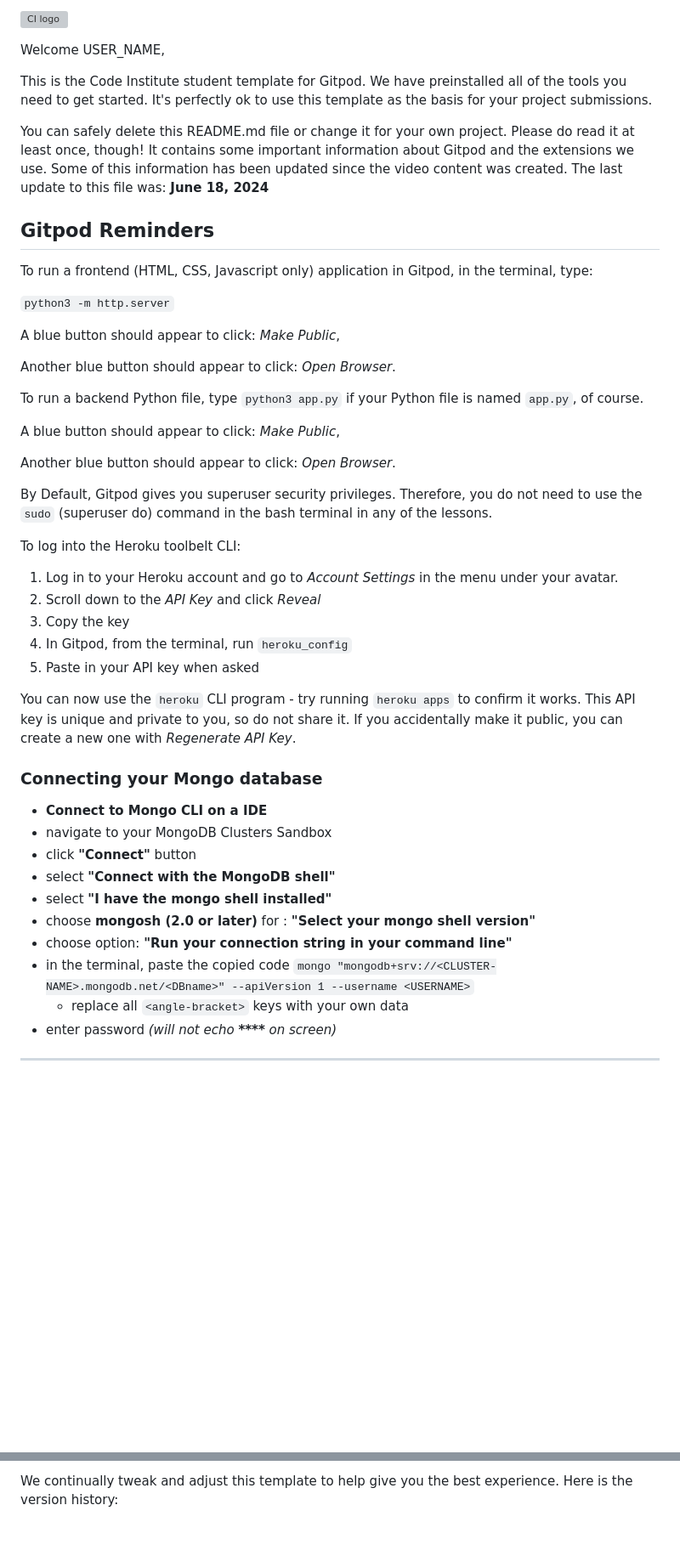
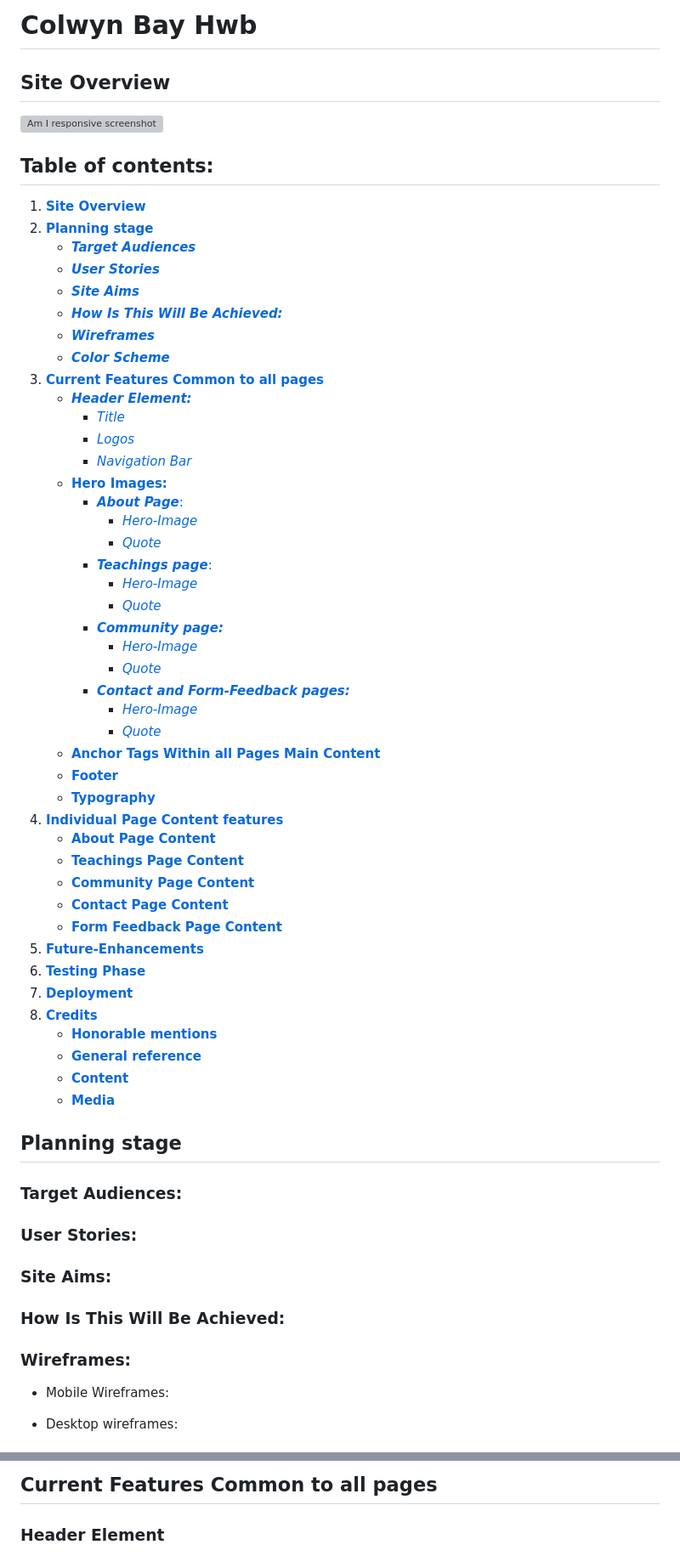
Before and after one commit to gwhitdev/colwynbay-hwb, a Markdown page: README.md, 2 parts joined by grey strips. Shown: that part at 85% size. GitHub-like rendering; blank space fills up the shorter version; grey boxes are pictures that could not be loaded.

Commit message:
docs: add template with headings in README

```diff
--- a/README.md
+++ b/README.md
@@ -1,51 +1,74 @@
-![CI logo](https://codeinstitute.s3.amazonaws.com/fullstack/ci_logo_small.png)
+# **Colwyn Bay Hwb**
+## **Site Overview**
 
-Welcome USER_NAME,
+![Am I responsive screenshot](docs/screenshots/am-i-responsive.jpg)
+## Table of contents:
+1. [**Site Overview**](#site-overview)
+1. [**Planning stage**](#planning-stage)
+    * [***Target Audiences***](#target-audiences)
+    * [***User Stories***](#user-stories)
+    * [***Site Aims***](#site-aims)
+    * [***How Is This Will Be Achieved:***](#how-is-this-will-be-achieved)
+    * [***Wireframes***](#wireframes)
+    * [***Color Scheme***](#color-scheme)
+1. [**Current Features Common to all pages**](#current-features-common-to-all-pages)
+    * [***Header Element:***](#header-element)
+        * [*Title*](#title)
+        * [*Logos*](#logos)
+        * [*Navigation Bar*](#navigation-bar)
+    * [**Hero Images:**](#hero-images)
+      * [***About Page***:](#about-page)
+          * [*Hero-Image*](#hero-image)
+          * [*Quote*](#quote)
+      * [***Teachings page***:](#teachings-page)
+          * [*Hero-Image*](#hero-image-1)
+          * [*Quote*](#quote-1)
+      * [***Community page:***](#community-page)
+          * [*Hero-Image*](#hero-image-2)
+          * [*Quote*](#quote-2)
+      * [***Contact and Form-Feedback pages:***](#contact-and-form-feedback-pages)
+          * [*Hero-Image*](#hero-image-3)
+          * [*Quote*](#quote-3)
+    * [**Anchor Tags Within all Pages Main Content**](#anchor-tags-within-all-pages-main-content)
+    * [**Footer**](#footer)
+    * [**Typography**](#typography)
+1. [**Individual Page Content features**](#individual-page-content-features)
+    * [**About Page Content**](#about-page-content)
+    * [**Teachings Page Content**](#teachings-page-content)
+    * [**Community Page Content**](#community-page-content)
+    * [**Contact Page Content**](#contact-page-content)
+    * [**Form Feedback Page Content**](#form-feedback-page-content)
+1. [**Future-Enhancements**](#future-enhancements)
+1. [**Testing Phase**](#testing-phase)
+1. [**Deployment**](#deployment)
+1. [**Credits**](#credits)
+    * [**Honorable mentions**](#honorable-mentions)
+    * [**General reference**](#general-reference)
+    * [**Content**](#content)
+    * [**Media**](#media)
 
-This is the Code Institute student template for Gitpod. We have preinstalled all of the tools you need to get started. It's perfectly ok to use this template as the basis for your project submissions.
+## **Planning stage**
+### **Target Audiences:**
 
-You can safely delete this README.md file or change it for your own project. Please do read it at least once, though! It contains some important information about Gitpod and the extensions we use. Some of this information has been updated since the video content was created. The last update to this file was: **June 18, 2024**
 
-## Gitpod Reminders
+### **User Stories:**
 
-To run a frontend (HTML, CSS, Javascript only) application in Gitpod, in the terminal, type:
 
-`python3 -m http.server`
+### **Site Aims:**
 
-A blue button should appear to click: _Make Public_,
 
-Another blue button should appear to click: _Open Browser_.
+### **How Is This Will Be Achieved:**
 
-To run a backend Python file, type `python3 app.py` if your Python file is named `app.py`, of course.
 
-A blue button should appear to click: _Make Public_,
 
-Another blue button should appear to click: _Open Browser_.
 
-By Default, Gitpod gives you superuser security privileges. Therefore, you do not need to use the `sudo` (superuser do) command in the bash terminal in any of the lessons.
+### **Wireframes:**
 
-To log into the Heroku toolbelt CLI:
 
-1. Log in to your Heroku account and go to *Account Settings* in the menu under your avatar.
-2. Scroll down to the *API Key* and click *Reveal*
-3. Copy the key
-4. In Gitpod, from the terminal, run `heroku_config`
-5. Paste in your API key when asked
+* Mobile Wireframes:
 
-You can now use the `heroku` CLI program - try running `heroku apps` to confirm it works. This API key is unique and private to you, so do not share it. If you accidentally make it public, you can create a new one with _Regenerate API Key_.
 
-### Connecting your Mongo database
+* Desktop wireframes:
 
-- **Connect to Mongo CLI on a IDE**
-- navigate to your MongoDB Clusters Sandbox
-- click **"Connect"** button
-- select **"Connect with the MongoDB shell"**
-- select **"I have the mongo shell installed"**
-- choose **mongosh (2.0 or later)** for : **"Select your mongo shell version"**
-- choose option: **"Run your connection string in your command line"**
-- in the terminal, paste the copied code `mongo "mongodb+srv://<CLUSTER-NAME>.mongodb.net/<DBname>" --apiVersion 1 --username <USERNAME>`
-  - replace all `<angle-bracket>` keys with your own data
-- enter password _(will not echo **\*\*\*\*** on screen)_
 
-------
 
@@ -53,3 +77,4 @@ You can now use the `heroku` CLI program - try running `heroku apps` to confirm
 
-We continually tweak and adjust this template to help give you the best experience. Here is the version history:
+## **Current Features Common to all pages**
+###  **Header Element**
 
```
Also changed, not shown: other parts of README.md (+59 -42 lines).
